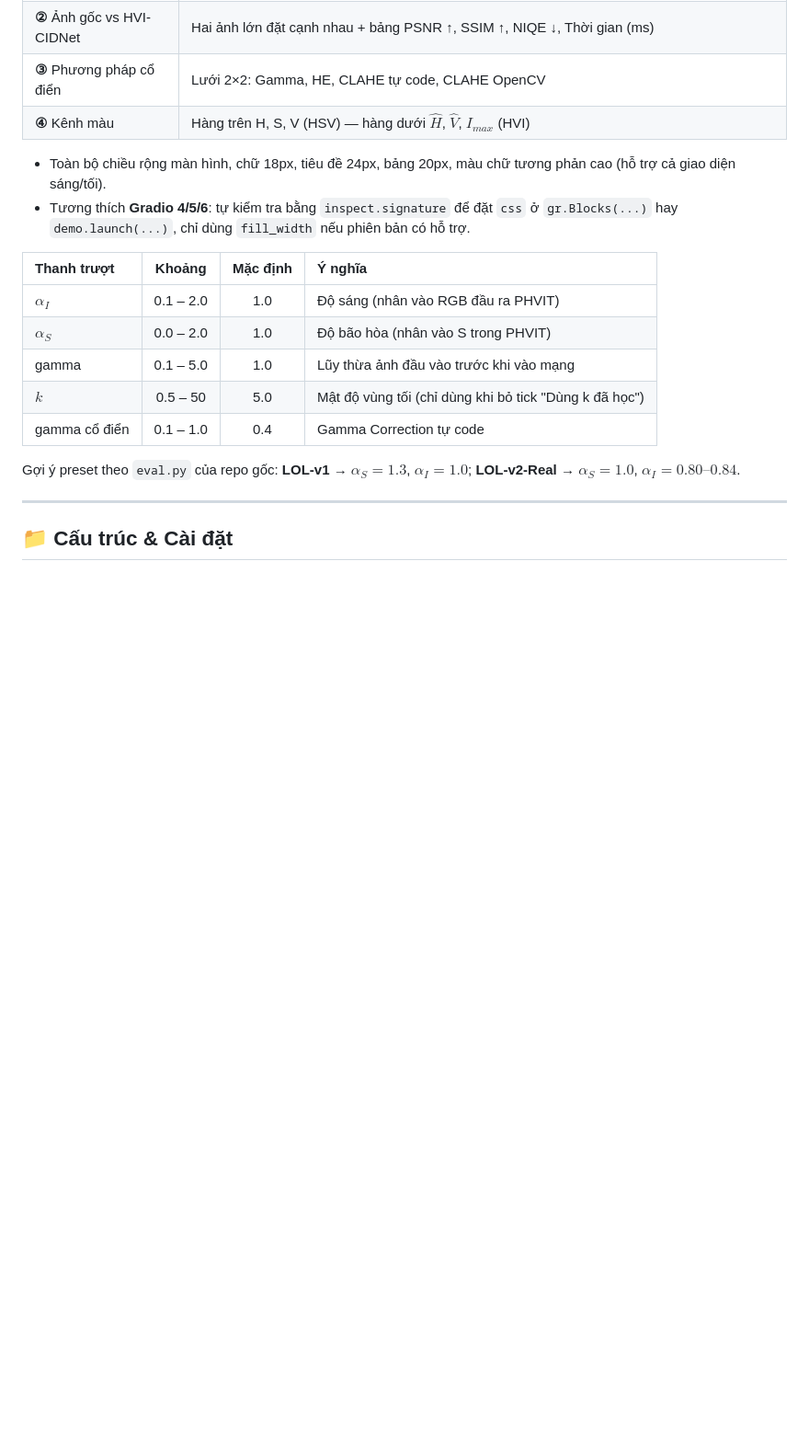
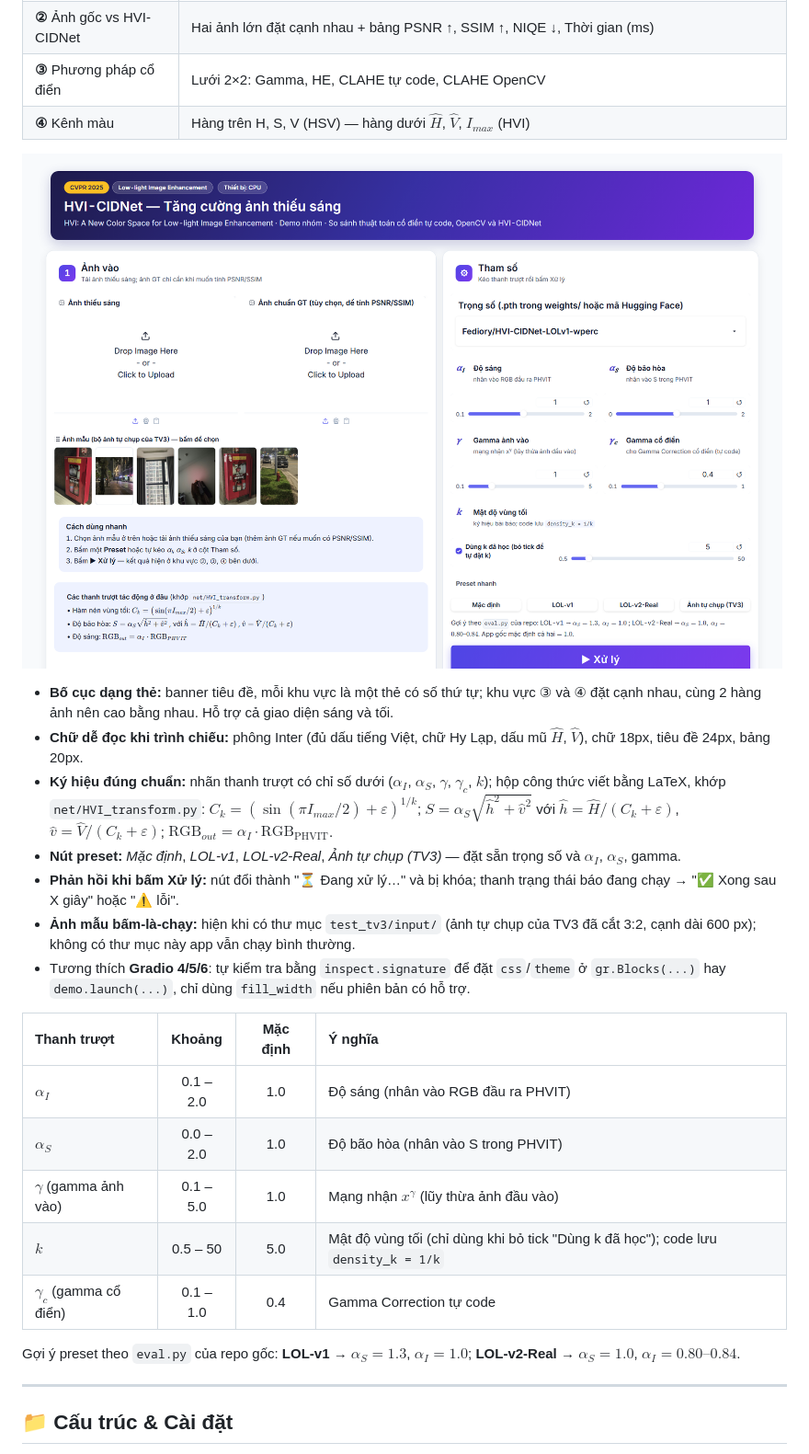
Before and after one commit to nghianguyen2303/XuLyAnh4, a Markdown page: README.md, the part around the change. Shown at 92% size. Drawn GitHub-style; pictures changed too: output_member4/ui_screenshot.png (added); blank space fills up the shorter version.

```diff
--- a/README.md
+++ b/README.md
@@ -37,16 +37,24 @@
 | **③** Phương pháp cổ điển | Lưới 2×2: Gamma, HE, CLAHE tự code, CLAHE OpenCV |
 | **④** Kênh màu | Hàng trên H, S, V (HSV) — hàng dưới $\hat{H}$, $\hat{V}$, $I_{max}$ (HVI) |
 
-* Toàn bộ chiều rộng màn hình, chữ 18px, tiêu đề 24px, bảng 20px, màu chữ tương phản cao (hỗ trợ cả giao diện sáng/tối).
-* Tương thích **Gradio 4/5/6**: tự kiểm tra bằng `inspect.signature` để đặt `css` ở `gr.Blocks(...)` hay `demo.launch(...)`, chỉ dùng `fill_width` nếu phiên bản có hỗ trợ.
+![Giao diện Web Demo](output_member4/ui_screenshot.png)
+
+* **Bố cục dạng thẻ:** banner tiêu đề, mỗi khu vực là một thẻ có số thứ tự; khu vực ③ và ④ đặt cạnh nhau, cùng 2 hàng ảnh nên cao bằng nhau. Hỗ trợ cả giao diện sáng và tối.
+* **Chữ dễ đọc khi trình chiếu:** phông Inter (đủ dấu tiếng Việt, chữ Hy Lạp, dấu mũ $\hat{H}$, $\hat{V}$), chữ 18px, tiêu đề 24px, bảng 20px.
+* **Ký hiệu đúng chuẩn:** nhãn thanh trượt có chỉ số dưới ($\alpha_I$, $\alpha_S$, $\gamma$, $\gamma_c$, $k$); hộp công thức viết bằng LaTeX, khớp `net/HVI_transform.py`:
+  $C_k = (\sin(\pi I_{max}/2) + \varepsilon)^{1/k}$; $S = \alpha_S\sqrt{\hat h^2 + \hat v^2}$ với $\hat h = \hat H/(C_k+\varepsilon)$, $\hat v = \hat V/(C_k+\varepsilon)$; $\mathrm{RGB}_{out} = \alpha_I \cdot \mathrm{RGB}_{\mathrm{PHVIT}}$.
+* **Nút preset:** *Mặc định*, *LOL-v1*, *LOL-v2-Real*, *Ảnh tự chụp (TV3)* — đặt sẵn trọng số và $\alpha_I$, $\alpha_S$, gamma.
+* **Phản hồi khi bấm Xử lý:** nút đổi thành "⏳ Đang xử lý…" và bị khóa; thanh trạng thái báo đang chạy → "✅ Xong sau X giây" hoặc "⚠ lỗi".
+* **Ảnh mẫu bấm-là-chạy:** hiện khi có thư mục `test_tv3/input/` (ảnh tự chụp của TV3 đã cắt 3:2, cạnh dài 600 px); không có thư mục này app vẫn chạy bình thường.
+* Tương thích **Gradio 4/5/6**: tự kiểm tra bằng `inspect.signature` để đặt `css`/`theme` ở `gr.Blocks(...)` hay `demo.launch(...)`, chỉ dùng `fill_width` nếu phiên bản có hỗ trợ.
 
 | Thanh trượt | Khoảng | Mặc định | Ý nghĩa |
 | :--- | :---: | :---: | :--- |
 | $\alpha_I$ | 0.1 – 2.0 | 1.0 | Độ sáng (nhân vào RGB đầu ra PHVIT) |
 | $\alpha_S$ | 0.0 – 2.0 | 1.0 | Độ bão hòa (nhân vào S trong PHVIT) |
-| gamma | 0.1 – 5.0 | 1.0 | Lũy thừa ảnh đầu vào trước khi vào mạng |
-| $k$ | 0.5 – 50 | 5.0 | Mật độ vùng tối (chỉ dùng khi bỏ tick "Dùng k đã học") |
-| gamma cổ điển | 0.1 – 1.0 | 0.4 | Gamma Correction tự code |
+| $\gamma$ (gamma ảnh vào) | 0.1 – 5.0 | 1.0 | Mạng nhận $x^{\gamma}$ (lũy thừa ảnh đầu vào) |
+| $k$ | 0.5 – 50 | 5.0 | Mật độ vùng tối (chỉ dùng khi bỏ tick "Dùng k đã học"); code lưu `density_k = 1/k` |
+| $\gamma_c$ (gamma cổ điển) | 0.1 – 1.0 | 0.4 | Gamma Correction tự code |
 
 Gợi ý preset theo `eval.py` của repo gốc: **LOL-v1** → $\alpha_S = 1.3$, $\alpha_I = 1.0$; **LOL-v2-Real** → $\alpha_S = 1.0$, $\alpha_I = 0.80 – 0.84$.
 
```
Also changed, not shown: 1 other file.
